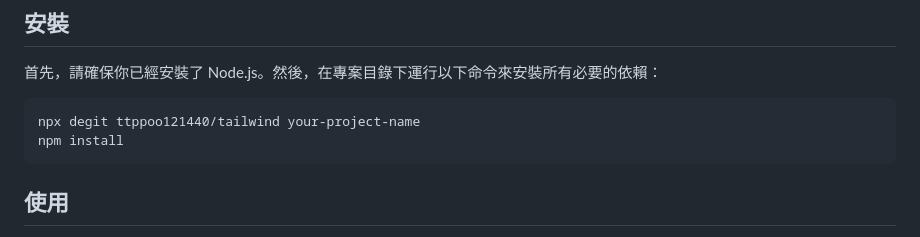
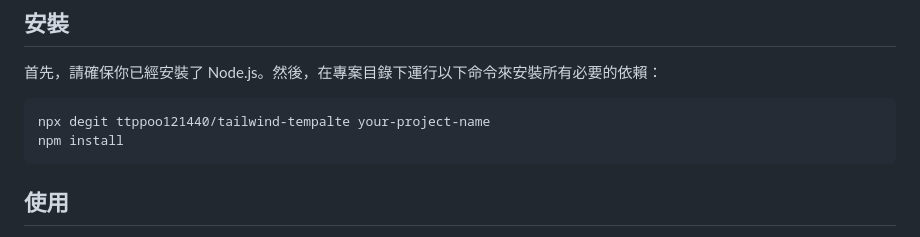
Before and after one commit to ttppoo121440/tailwind-template, a Markdown page: README.md, the part around the change. GitHub-like rendering.

````diff
--- a/README.md
+++ b/README.md
@@ -7,7 +7,7 @@
 首先，請確保你已經安裝了 Node.js。然後，在專案目錄下運行以下命令來安裝所有必要的依賴：
 
 ```sh
-npx degit ttppoo121440/tailwind your-project-name
+npx degit ttppoo121440/tailwind-tempalte your-project-name
 npm install
 ```
 
````
